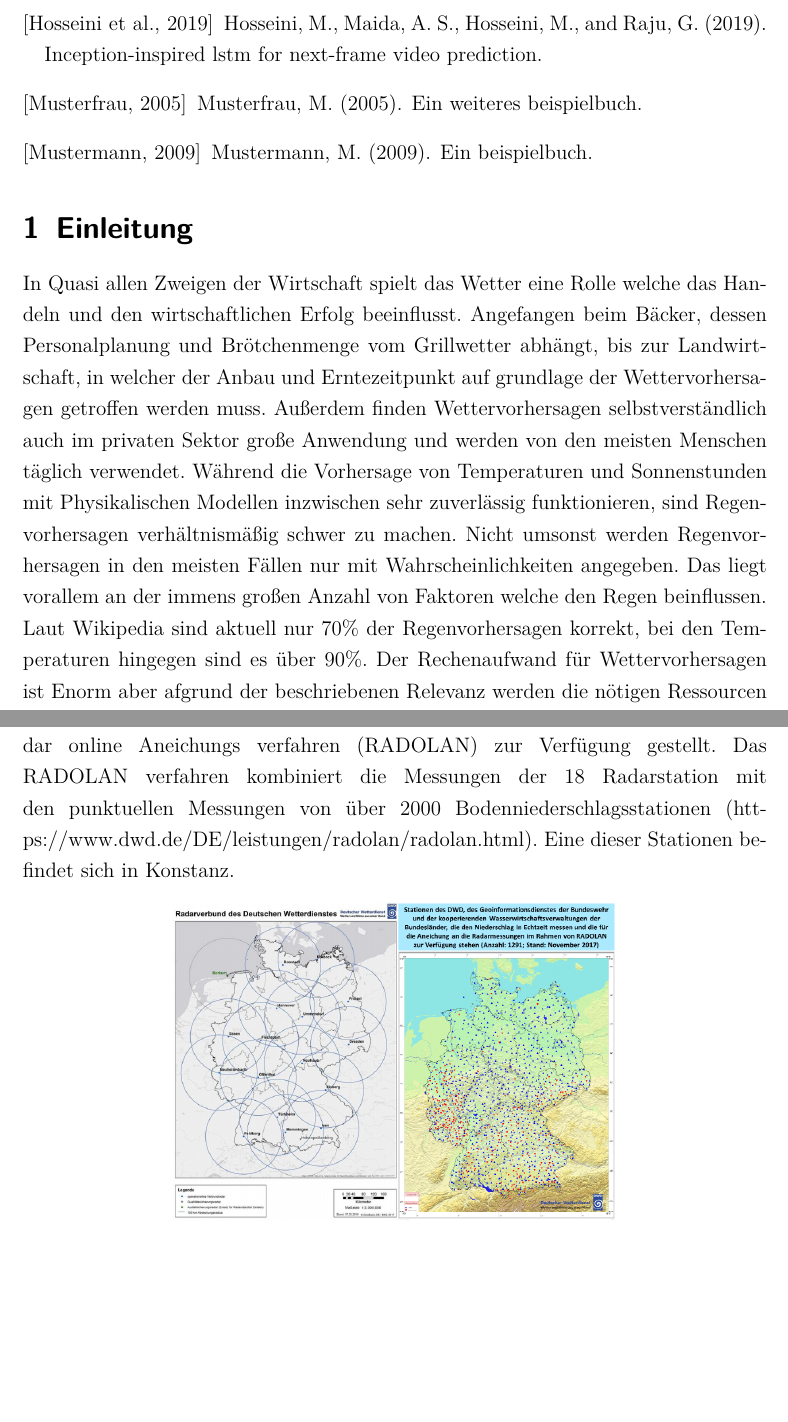
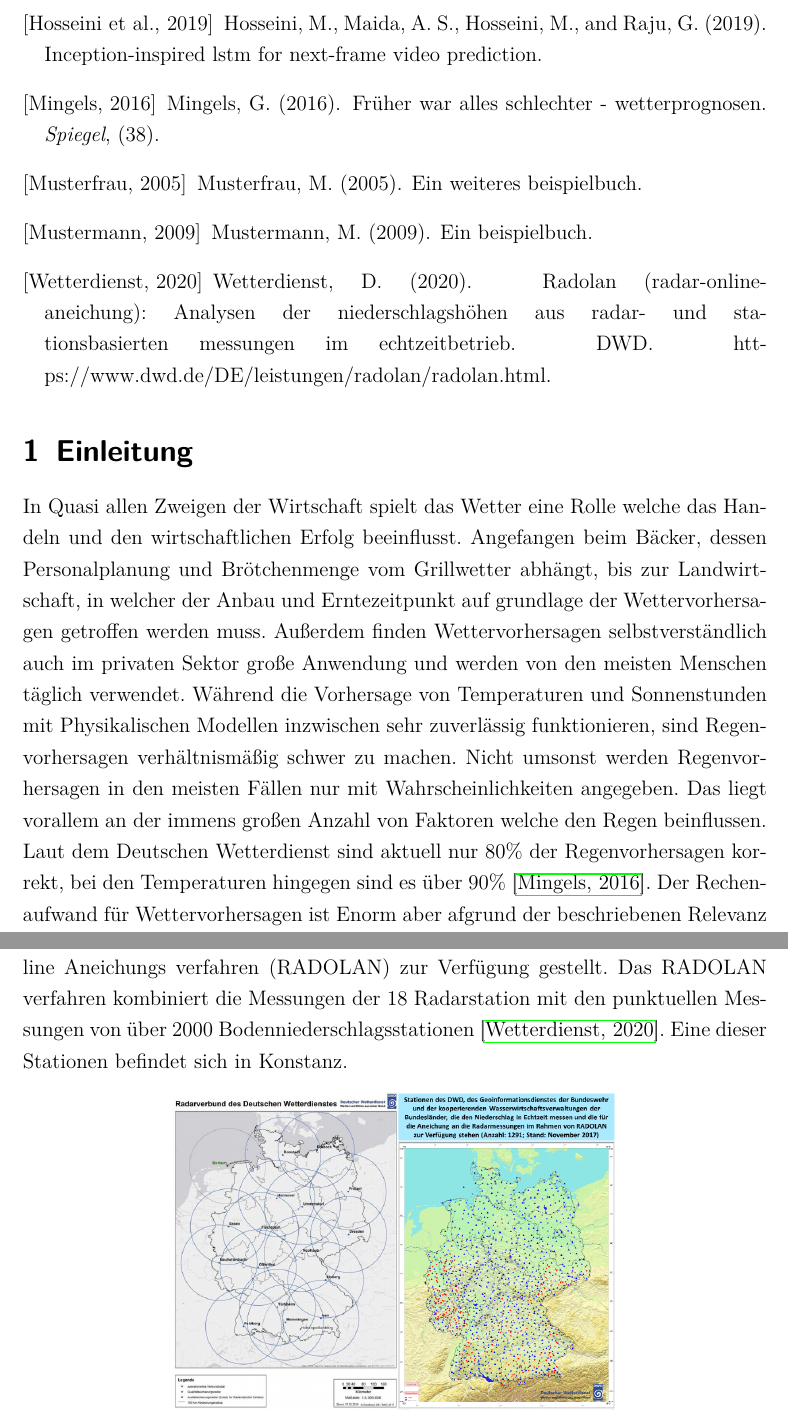
Before and after one commit to PaulSut/DeepRain2, a LaTeX document (Documentation/src/Hauptdatei.tex, which reads Documentation/src/Hauptdatei.bib, Documentation/src/kapitel/daten/die_daten.tex, Documentation/src/kapitel/einleitung/Einleitung.tex): two parts of pages 7 and 9 of 43, joined at a grey line, cut so that both start at the same text, the shorter picture padded with empty space. Compiled offline with pdfLaTeX.

Commit message:
add Refs

```diff
--- a/Documentation/src/Hauptdatei.bib
+++ b/Documentation/src/Hauptdatei.bib
@@ -41,3 +41,19 @@
     archivePrefix={arXiv},
     primaryClass={cs.CV}
 }
+
+@article{SpiegelWetter,
+  author          = {Guido Mingels},
+  title           = {Früher war alles schlechter - Wetterprognosen},
+  journal         = {Spiegel},
+  volume          = {},
+  number          = {38},
+  year            = {2016}
+}
+ @misc{dwdLeistungen,
+   author       = {Deutscher Wetterdienst},
+   title        = {RADOLAN (Radar-Online-Aneichung): Analysen der Niederschlagshöhen aus radar- und stationsbasierten Messungen im Echtzeitbetrieb},
+   howpublished = {DWD},
+   year         = {2020},
+   note         = {https://www.dwd.de/DE/leistungen/radolan/radolan.html}
+ }
--- a/Documentation/src/kapitel/daten/die_daten.tex
+++ b/Documentation/src/kapitel/daten/die_daten.tex
@@ -2,7 +2,7 @@
 \begin{sloppypar}
     \tolerance 9999
     Die Datengrundlage für die Netze werden von dem DWD in Form des Radar online Aneichungs verfahren (RADOLAN) zur Verfügung gestellt.
-    Das RADOLAN verfahren kombiniert die Messungen der 18 Radarstation mit den punktuellen Messungen von über 2000 Bodenniederschlagsstationen (https://www.dwd.de/DE/leistungen/radolan/radolan.html).
+    Das RADOLAN verfahren kombiniert die Messungen der 18 Radarstation mit den punktuellen Messungen von über 2000 Bodenniederschlagsstationen \cite{dwdLeistungen}.
     Eine dieser Stationen befindet sich in Konstanz.
 \end{sloppypar}
 
--- a/Documentation/src/kapitel/einleitung/Einleitung.tex
+++ b/Documentation/src/kapitel/einleitung/Einleitung.tex
@@ -6,7 +6,7 @@ Außerdem finden Wettervorhersagen selbstverständlich auch im privaten Sektor g
 Während die Vorhersage von Temperaturen und Sonnenstunden mit Physikalischen Modellen inzwischen sehr zuverlässig funktionieren,
 sind Regenvorhersagen verhältnismäßig schwer zu machen. Nicht umsonst werden Regenvorhersagen in den meisten Fällen nur mit Wahrscheinlichkeiten angegeben.
 Das liegt vorallem an der immens großen Anzahl von Faktoren welche den Regen beinflussen.
-Laut Wikipedia sind aktuell nur 70\% der Regenvorhersagen korrekt, bei den Temperaturen hingegen sind es über 90\%.
+Laut dem Deutschen Wetterdienst sind aktuell nur 80\% der Regenvorhersagen korrekt, bei den Temperaturen hingegen sind es über 90\% \cite{SpiegelWetter}.
 Der Rechenaufwand für Wettervorhersagen ist Enorm aber afgrund der beschriebenen Relevanz werden die nötigen Ressourcen eingesetzt um ausreichend gute Wettervorhersagen zu ermöglichen.
 In Deutschland gibt es mit dem Deutschen Wetterdienst eine Behörde die meteorologische Dienstleistungen für die Allgemeinheit erbringt.
 Diese werden im folgenden auch in anspruch genommen.
```
Also changed, not shown: Documentation/src/Hauptdatei.tex (+1 -0 lines), Documentation/src/Hauptdatei.pdf, 1 other file.
